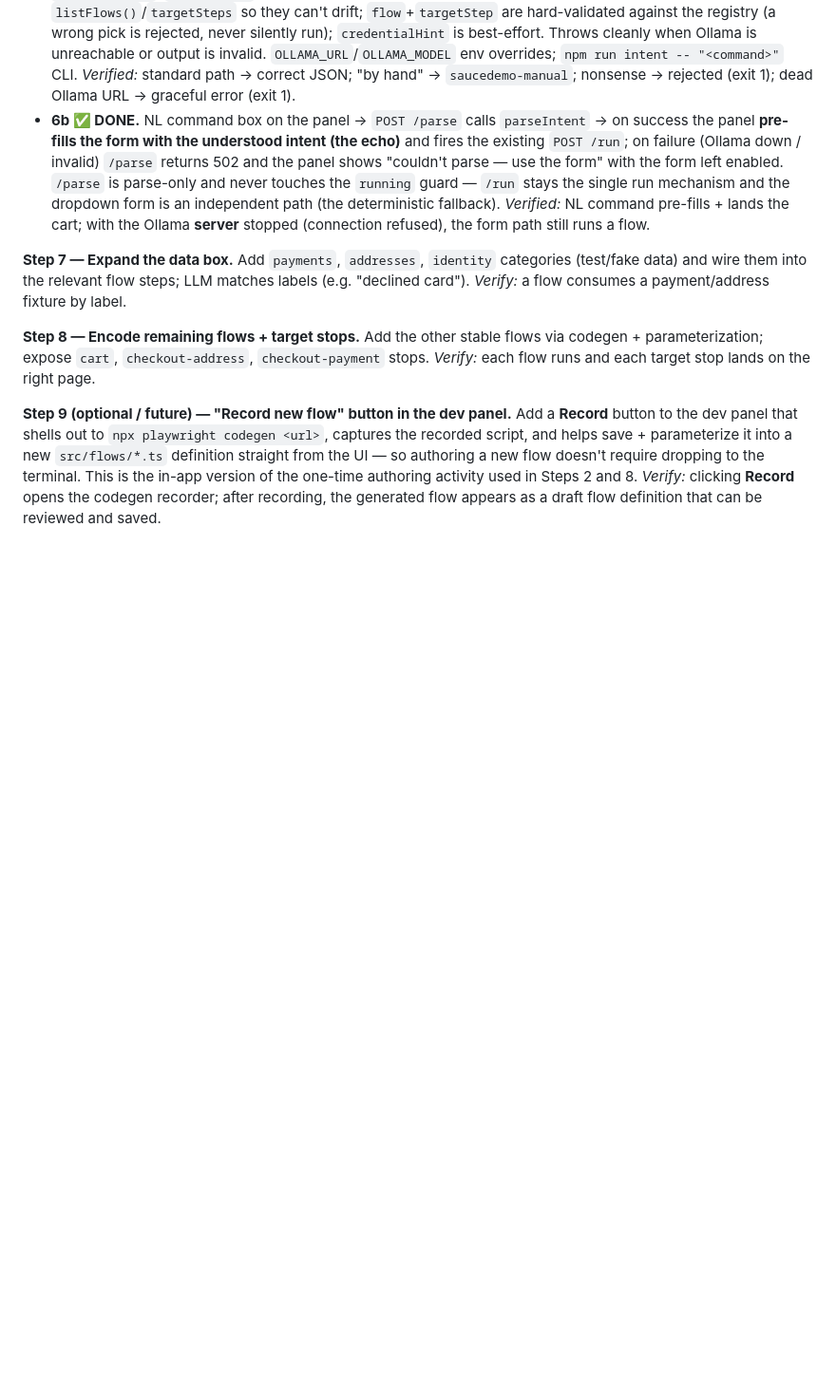
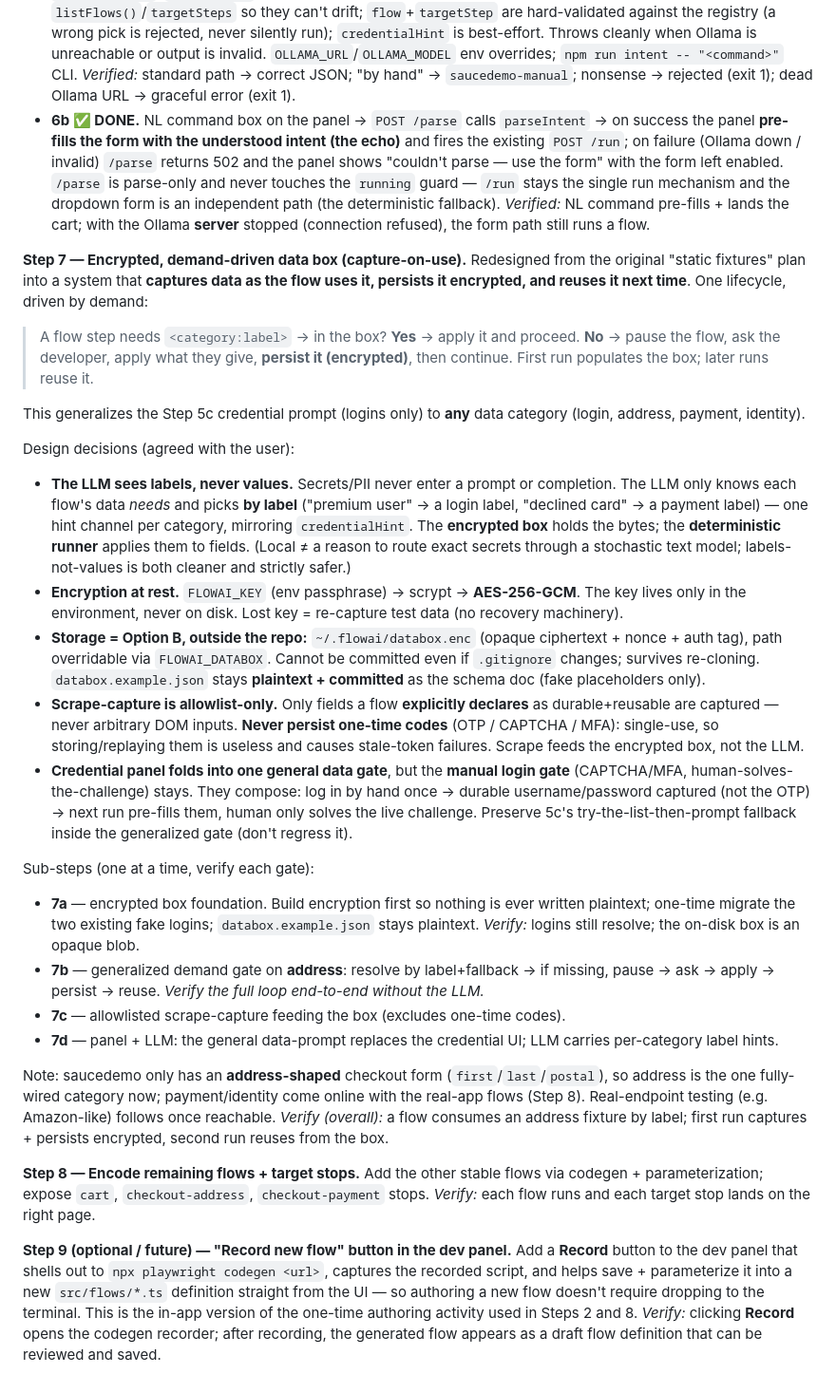
Before and after one commit to Aravindhabii/FlowAI, a Markdown page: PROJECT.md, the part around the change. Shown at 95% size. Drawn GitHub-style; blank space fills up the shorter version.

Commit message:
updated project file with new idea

```diff
--- a/PROJECT.md
+++ b/PROJECT.md
@@ -241,10 +241,57 @@ no separate text-syntax parser — so when Ollama is down the form still works.
   *Verified:* NL command pre-fills + lands the cart; with the Ollama **server** stopped
   (connection refused), the form path still runs a flow.
 
-**Step 7 — Expand the data box.**
-Add `payments`, `addresses`, `identity` categories (test/fake data) and wire them into
-the relevant flow steps; LLM matches labels (e.g. "declined card").
-*Verify:* a flow consumes a payment/address fixture by label.
+**Step 7 — Encrypted, demand-driven data box (capture-on-use).**
+Redesigned from the original "static fixtures" plan into a system that **captures data
+as the flow uses it, persists it encrypted, and reuses it next time**. One lifecycle,
+driven by demand:
+
+> A flow step needs `<category:label>` → in the box? **Yes** → apply it and proceed.
+> **No** → pause the flow, ask the developer, apply what they give, **persist it
+> (encrypted)**, then continue. First run populates the box; later runs reuse it.
+
+This generalizes the Step 5c credential prompt (logins only) to **any** data category
+(login, address, payment, identity).
+
+Design decisions (agreed with the user):
+- **The LLM sees labels, never values.** Secrets/PII never enter a prompt or completion.
+  The LLM only knows each flow's data *needs* and picks **by label** ("premium user" → a
+  login label, "declined card" → a payment label) — one hint channel per category,
+  mirroring `credentialHint`. The **encrypted box** holds the bytes; the **deterministic
+  runner** applies them to fields. (Local ≠ a reason to route exact secrets through a
+  stochastic text model; labels-not-values is both cleaner and strictly safer.)
+- **Encryption at rest.** `FLOWAI_KEY` (env passphrase) → scrypt → **AES-256-GCM**. The
+  key lives only in the environment, never on disk. Lost key = re-capture test data (no
+  recovery machinery).
+- **Storage = Option B, outside the repo:** `~/.flowai/databox.enc` (opaque ciphertext +
+  nonce + auth tag), path overridable via `FLOWAI_DATABOX`. Cannot be committed even if
+  `.gitignore` changes; survives re-cloning. `databox.example.json` stays **plaintext +
+  committed** as the schema doc (fake placeholders only).
+- **Scrape-capture is allowlist-only.** Only fields a flow **explicitly declares** as
+  durable+reusable are captured — never arbitrary DOM inputs. **Never persist one-time
+  codes** (OTP / CAPTCHA / MFA): single-use, so storing/replaying them is useless and
+  causes stale-token failures. Scrape feeds the encrypted box, not the LLM.
+- **Credential panel folds into one general data gate**, but the **manual login gate**
+  (CAPTCHA/MFA, human-solves-the-challenge) stays. They compose: log in by hand once →
+  durable username/password captured (not the OTP) → next run pre-fills them, human only
+  solves the live challenge. Preserve 5c's try-the-list-then-prompt fallback inside the
+  generalized gate (don't regress it).
+
+Sub-steps (one at a time, verify each gate):
+- **7a** — encrypted box foundation. Build encryption first so nothing is ever written
+  plaintext; one-time migrate the two existing fake logins; `databox.example.json` stays
+  plaintext. *Verify:* logins still resolve; the on-disk box is an opaque blob.
+- **7b** — generalized demand gate on **address**: resolve by label+fallback → if missing,
+  pause → ask → apply → persist → reuse. *Verify the full loop end-to-end without the LLM.*
+- **7c** — allowlisted scrape-capture feeding the box (excludes one-time codes).
+- **7d** — panel + LLM: the general data-prompt replaces the credential UI; LLM carries
+  per-category label hints.
+
+Note: saucedemo only has an **address-shaped** checkout form (`first`/`last`/`postal`),
+so address is the one fully-wired category now; payment/identity come online with the
+real-app flows (Step 8). Real-endpoint testing (e.g. Amazon-like) follows once reachable.
+*Verify (overall):* a flow consumes an address fixture by label; first run captures +
+persists encrypted, second run reuses from the box.
 
 **Step 8 — Encode remaining flows + target stops.**
 Add the other stable flows via codegen + parameterization; expose `cart`,
```
